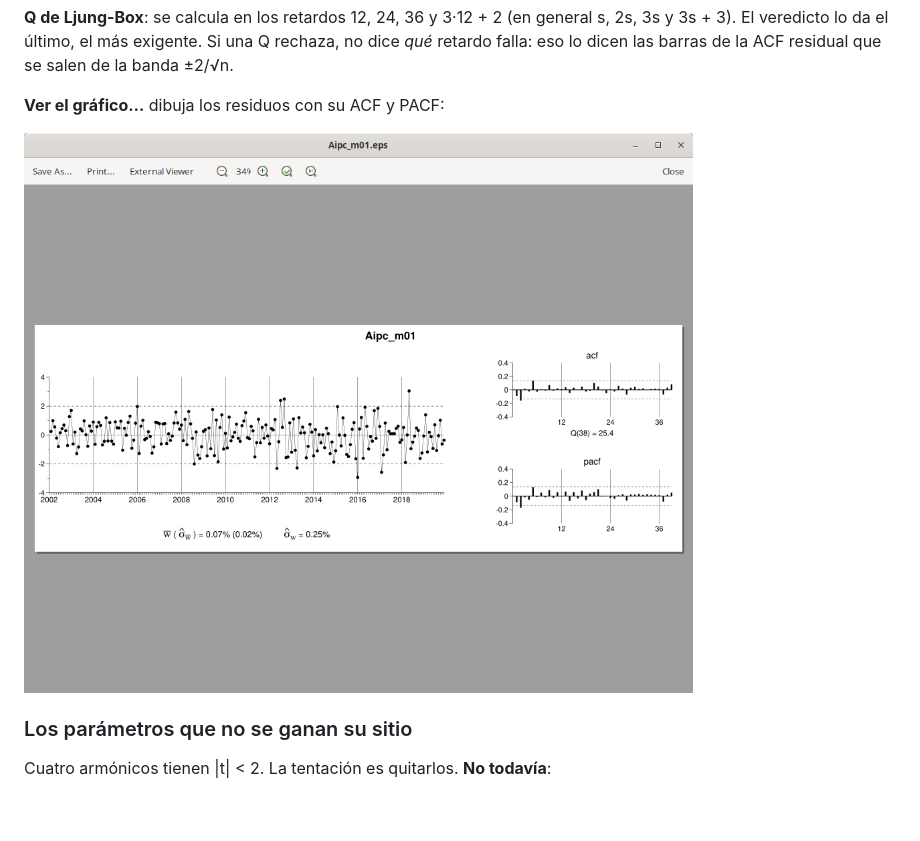
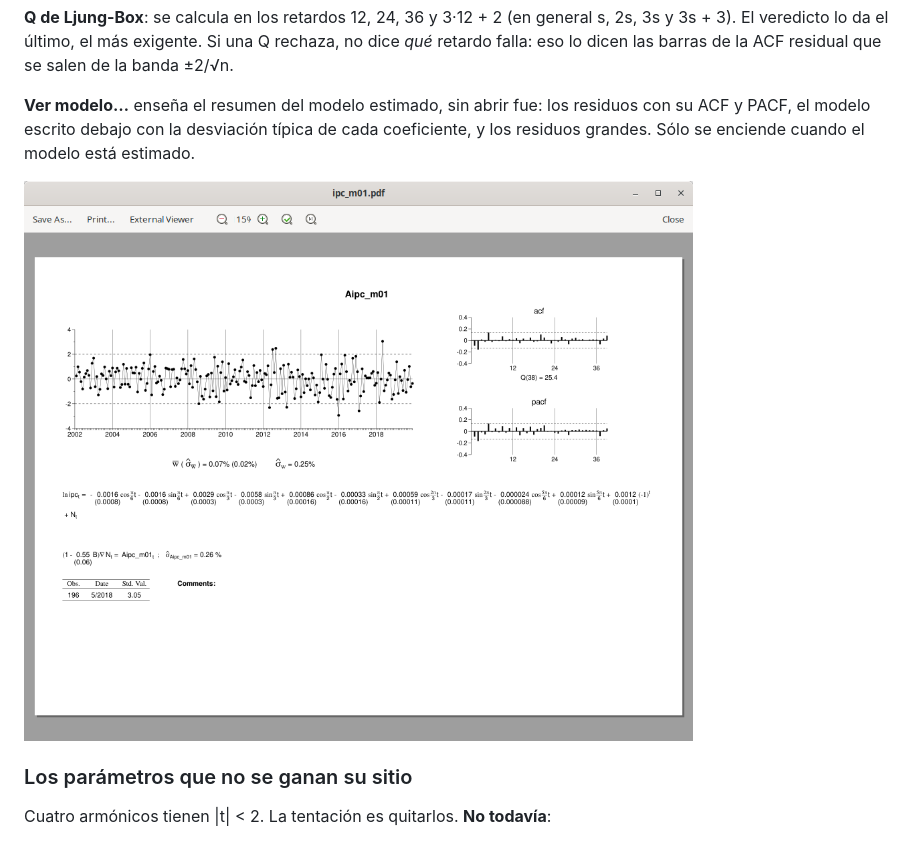
Before and after one commit to davidesg/atsw-gui, a Markdown page: docs/manual/MANUAL.md, the part around one of its changes. Rendered like a GitHub page; pictures changed too: docs/manual/img/ipc-m01-grafico.png; blank space fills up the shorter version.

```diff
--- a/docs/manual/MANUAL.md
+++ b/docs/manual/MANUAL.md
@@ -387,5 +387,8 @@ general s, 2s, 3s y 3s + 3). El veredicto lo da el último, el más exigente. Si
 una Q rechaza, no dice *qué* retardo falla: eso lo dicen las barras de la ACF
 residual que se salen de la banda ±2/√n.
 
-**Ver el gráfico…** dibuja los residuos con su ACF y PACF:
+**Ver modelo…** enseña el resumen del modelo estimado, sin abrir fue: los
+residuos con su ACF y PACF, el modelo escrito debajo con la desviación típica
+de cada coeficiente, y los residuos grandes. Sólo se enciende cuando el modelo
+está estimado.
 
```
Also changed, not shown: other parts of docs/manual/MANUAL.md (+1 -1 lines), 3 other files.
